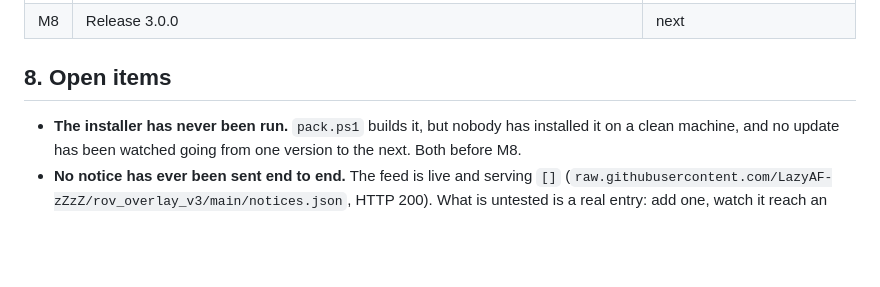
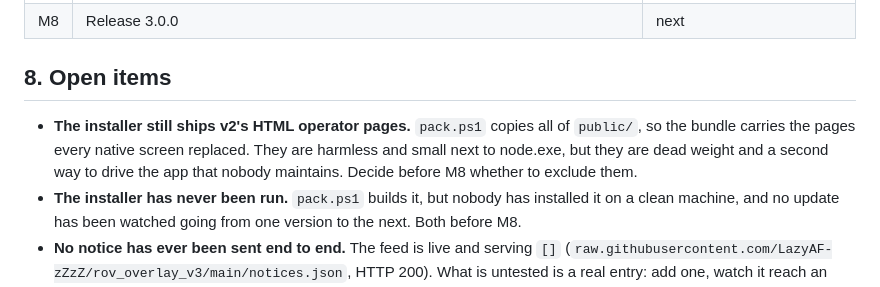
Before and after one commit to LazyAF-zZzZ/rov_overlay_v3, a Markdown page: docs/PLAN.md, the part around the change. Rendered like a GitHub page; blank space fills up the shorter version.

Commit message:
Track the dead HTML operator pages as an open item
Section 0 sent the reader to section 8 for them and section 8 said nothing. The
packaging rehearsal ships all of public/, so the bundle still carries the pages
the native screens replaced.

Co-Authored-By: Claude Opus 5 <noreply@anthropic.com>

```diff
--- a/docs/PLAN.md
+++ b/docs/PLAN.md
@@ -199,6 +199,10 @@ docs/v2/            v2's plan, guide and notes, for reference
 
 ## 8. Open items
 
+- **The installer still ships v2's HTML operator pages.** `pack.ps1` copies all of
+  `public/`, so the bundle carries the pages every native screen replaced. They are
+  harmless and small next to node.exe, but they are dead weight and a second way to
+  drive the app that nobody maintains. Decide before M8 whether to exclude them.
 - **The installer has never been run.** `pack.ps1` builds it, but nobody has installed
   it on a clean machine, and no update has been watched going from one version to the
   next. Both before M8.
```
